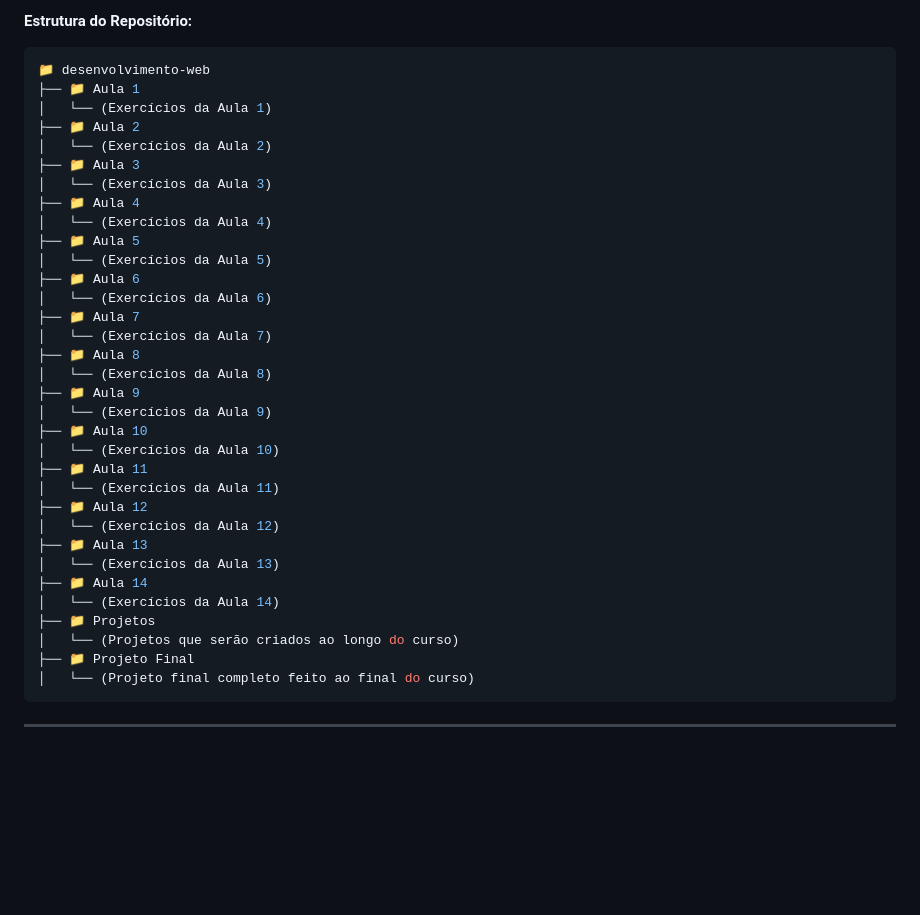
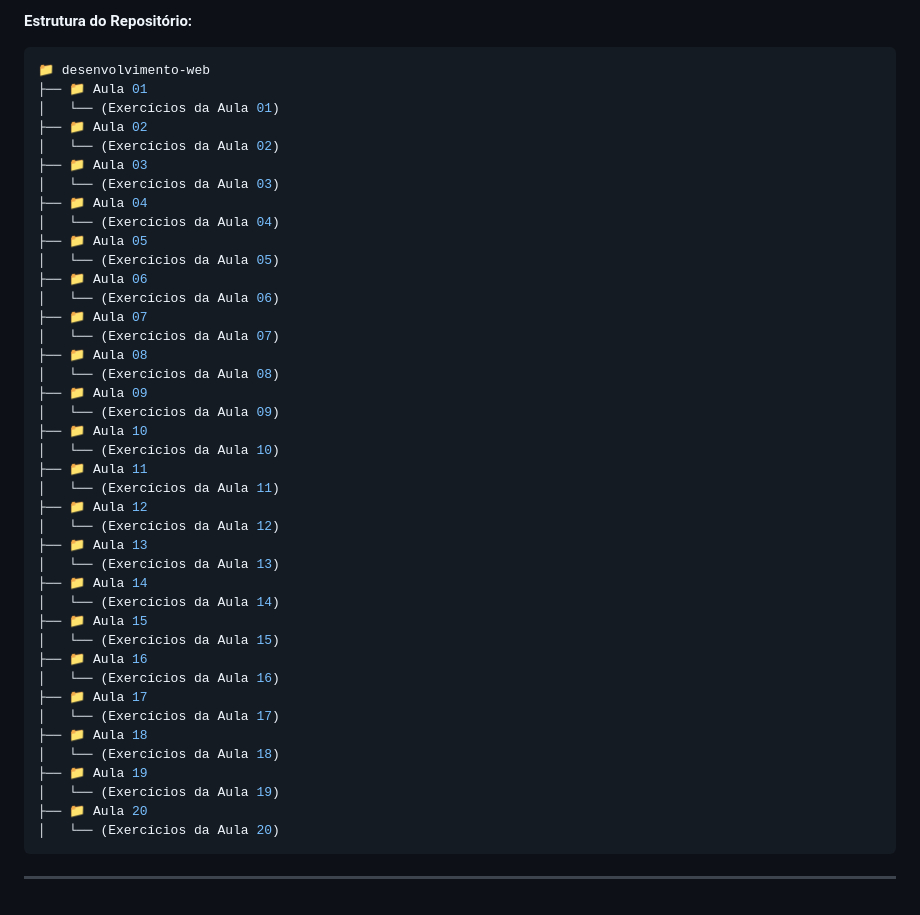
Before and after one commit to nicollas-provatti/desenvolvimento-web, a Markdown page: Aula 01/Aula 01.md, the part around the change. Rendered like a GitHub page; blank space fills up the shorter version.

````diff
--- a/Aula 01/Aula 01.md
+++ b/Aula 01/Aula 01.md
@@ -264,24 +264,24 @@ O GitHub é uma plataforma de **hospedagem de código-fonte** que permite salvar
 **Estrutura do Repositório:**
 ```scss
 📁 desenvolvimento-web
-├── 📁 Aula 1
-│   └── (Exercícios da Aula 1)
-├── 📁 Aula 2
-│   └── (Exercícios da Aula 2)
-├── 📁 Aula 3
-│   └── (Exercícios da Aula 3)
-├── 📁 Aula 4
-│   └── (Exercícios da Aula 4)
-├── 📁 Aula 5
-│   └── (Exercícios da Aula 5)
-├── 📁 Aula 6
-│   └── (Exercícios da Aula 6)
-├── 📁 Aula 7
-│   └── (Exercícios da Aula 7)
-├── 📁 Aula 8
-│   └── (Exercícios da Aula 8)
-├── 📁 Aula 9
-│   └── (Exercícios da Aula 9)
+├── 📁 Aula 01
+│   └── (Exercícios da Aula 01)
+├── 📁 Aula 02
+│   └── (Exercícios da Aula 02)
+├── 📁 Aula 03
+│   └── (Exercícios da Aula 03)
+├── 📁 Aula 04
+│   └── (Exercícios da Aula 04)
+├── 📁 Aula 05
+│   └── (Exercícios da Aula 05)
+├── 📁 Aula 06
+│   └── (Exercícios da Aula 06)
+├── 📁 Aula 07
+│   └── (Exercícios da Aula 07)
+├── 📁 Aula 08
+│   └── (Exercícios da Aula 08)
+├── 📁 Aula 09
+│   └── (Exercícios da Aula 09)
 ├── 📁 Aula 10
 │   └── (Exercícios da Aula 10)
 ├── 📁 Aula 11
@@ -292,10 +292,18 @@ O GitHub é uma plataforma de **hospedagem de código-fonte** que permite salvar
 │   └── (Exercícios da Aula 13)
 ├── 📁 Aula 14
 │   └── (Exercícios da Aula 14)
-├── 📁 Projetos
-│   └── (Projetos que serão criados ao longo do curso)
-├── 📁 Projeto Final
-│   └── (Projeto final completo feito ao final do curso)
+├── 📁 Aula 15
+│   └── (Exercícios da Aula 15)
+├── 📁 Aula 16
+│   └── (Exercícios da Aula 16)
+├── 📁 Aula 17
+│   └── (Exercícios da Aula 17)
+├── 📁 Aula 18
+│   └── (Exercícios da Aula 18)
+├── 📁 Aula 19
+│   └── (Exercícios da Aula 19)
+├── 📁 Aula 20
+│   └── (Exercícios da Aula 20)
 ```
 
 ---
````
